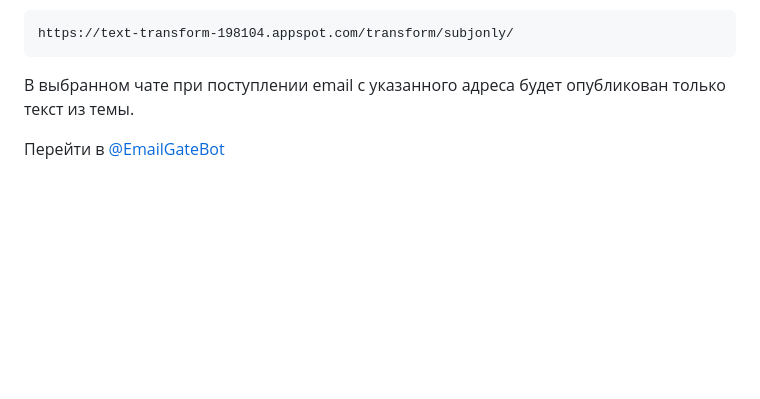
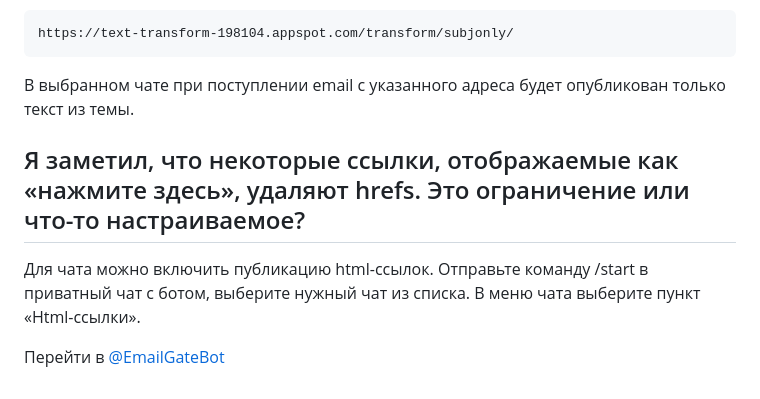
Before and after one commit to vb64/telegram.email.notify, a Markdown page: docs/ru/faq.md, the part around one of its changes. Rendered like a GitHub page; blank space fills up the shorter version.

```diff
--- a/docs/ru/faq.md
+++ b/docs/ru/faq.md
@@ -63,4 +64,8 @@ https://text-transform-198104.appspot.com/transform/subjonly/
 
 В выбранном чате при поступлении email с указанного адреса будет опубликован только текст из темы.
 
+## Я заметил, что некоторые ссылки, отображаемые как «нажмите здесь», удаляют hrefs. Это ограничение или что-то настраиваемое?
+
+Для чата можно включить публикацию html-ссылок. Отправьте команду /start в приватный чат с ботом, выберите нужный чат из списка. В меню чата выберите пункт «Html-ссылки».
+
 Перейти в [@EmailGateBot](http://t.me/EmailGateBot?start=utm_KDaxQG000_github-ru-faq)
```
Also changed, not shown: other parts of docs/ru/faq.md (+1 -0 lines), docs/en/faq.md (+5 -0 lines).
